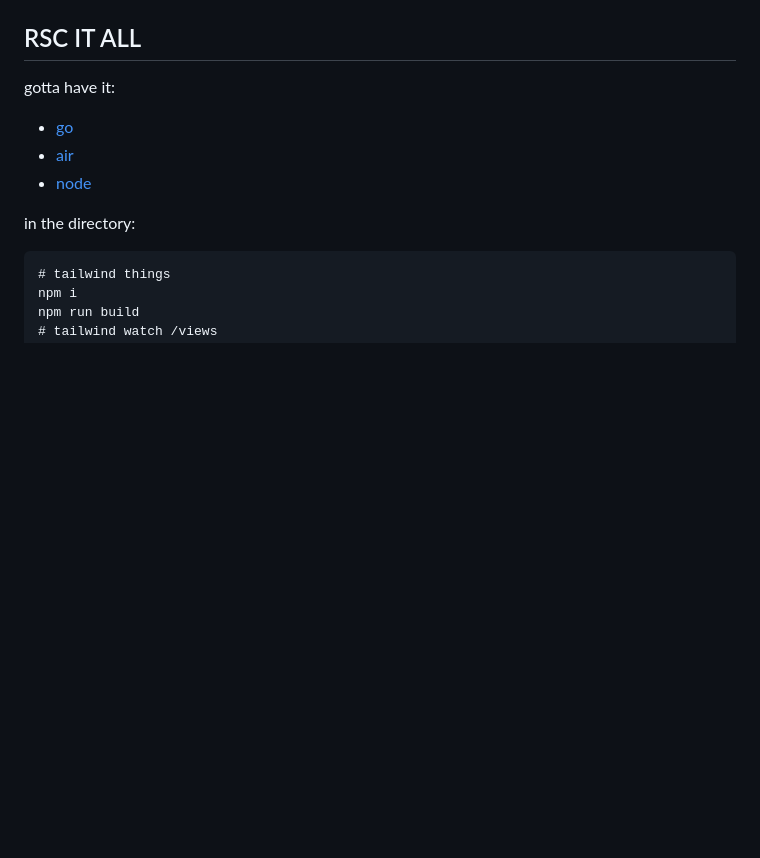
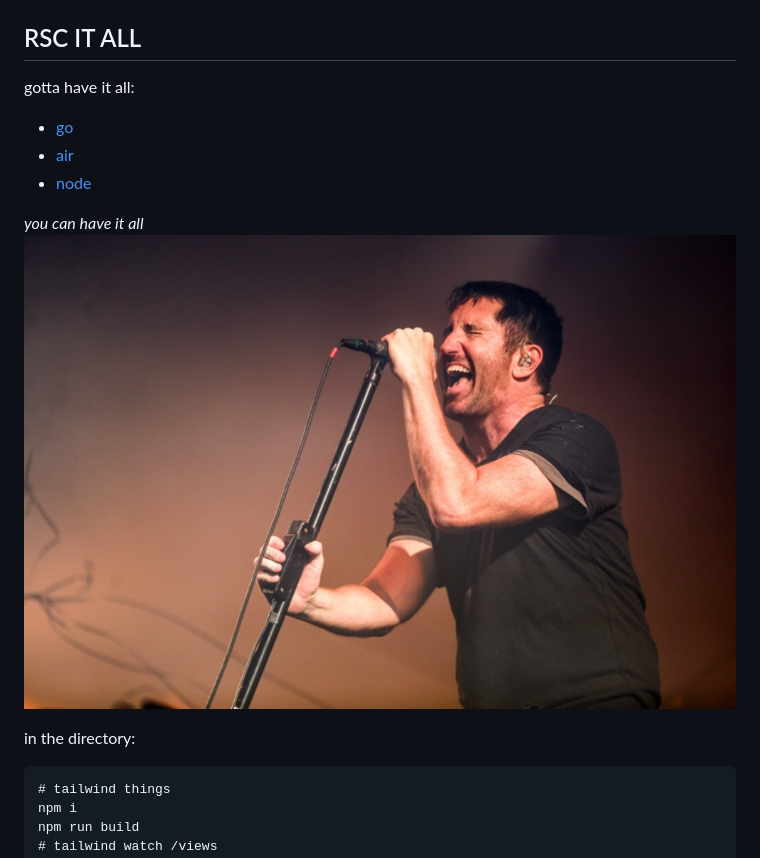
Before and after one commit to mpottebaum/rscy-g, a Markdown page: README.md, the part around the change. Rendered like a GitHub page; pictures changed too: static/pics/9-incher.jpg (added); blank space fills up the shorter version.

Commit message:
just jokes

````diff
--- a/README.md
+++ b/README.md
@@ -9,10 +9,13 @@ Up next:
 ![L.A. Lakers Legends Kareem Abdul-Jabbar, Shaquille O'Neal, George Mikan](/static/pics/lakeys.jpg)
 
 ## RSC IT ALL
-gotta have it:
+gotta have it all:
 - [go](https://go.dev/doc/install)
 - [air](https://github.com/cosmtrek/air#installation)
 - [node](https://nodejs.org/en/download)
+
+_you can have it all_
+![Nine Inch Nailer Trent "Rezzy" Reznor](/static/pics/9-incher.jpg)
 
 in the directory:
 ```
````
